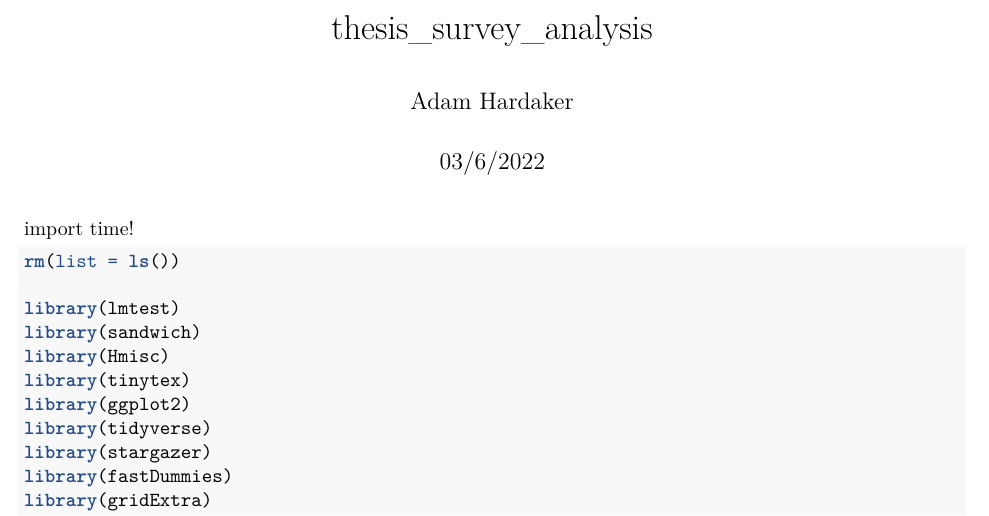
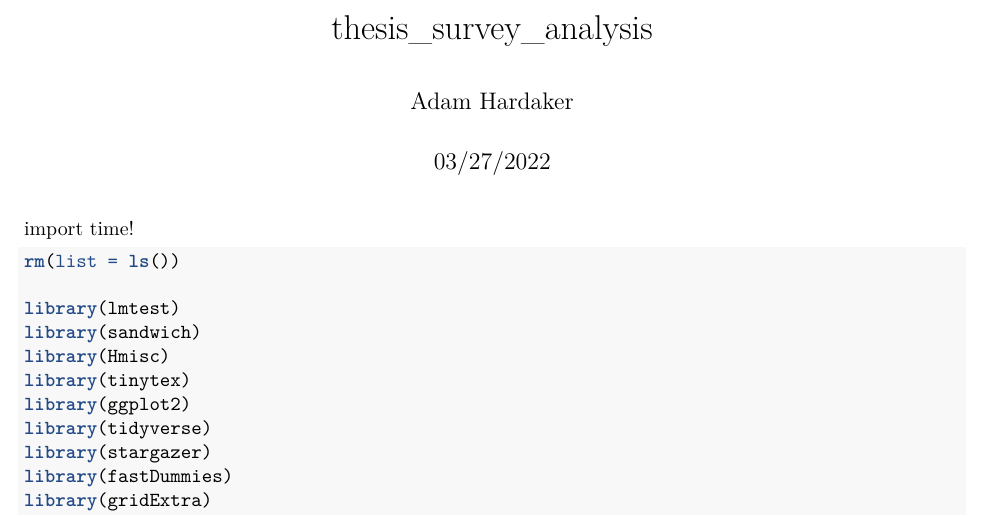
Before and after one commit to TalkToMeGoose/ecological_backpack_form_filler, an R Markdown document (thesis_survey_analysis.Rmd): part of page 1 of 10, cut so that both start at the same text. Rendered offline with R 4.5, knitr and Pandoc, then LaTeX, with nearby package versions; some code elsewhere in the file could not run offline.

Commit message:
Add files via upload
edited date

```diff
--- a/thesis_survey_analysis.Rmd
+++ b/thesis_survey_analysis.Rmd
@@ -1,7 +1,7 @@
 ---
 title: 'thesis_survey_analysis'
 author: 'Adam Hardaker'
-date: '03/6/2022'
+date: '03/27/2022'
 output:
   pdf_document: default
   html_document:
```
